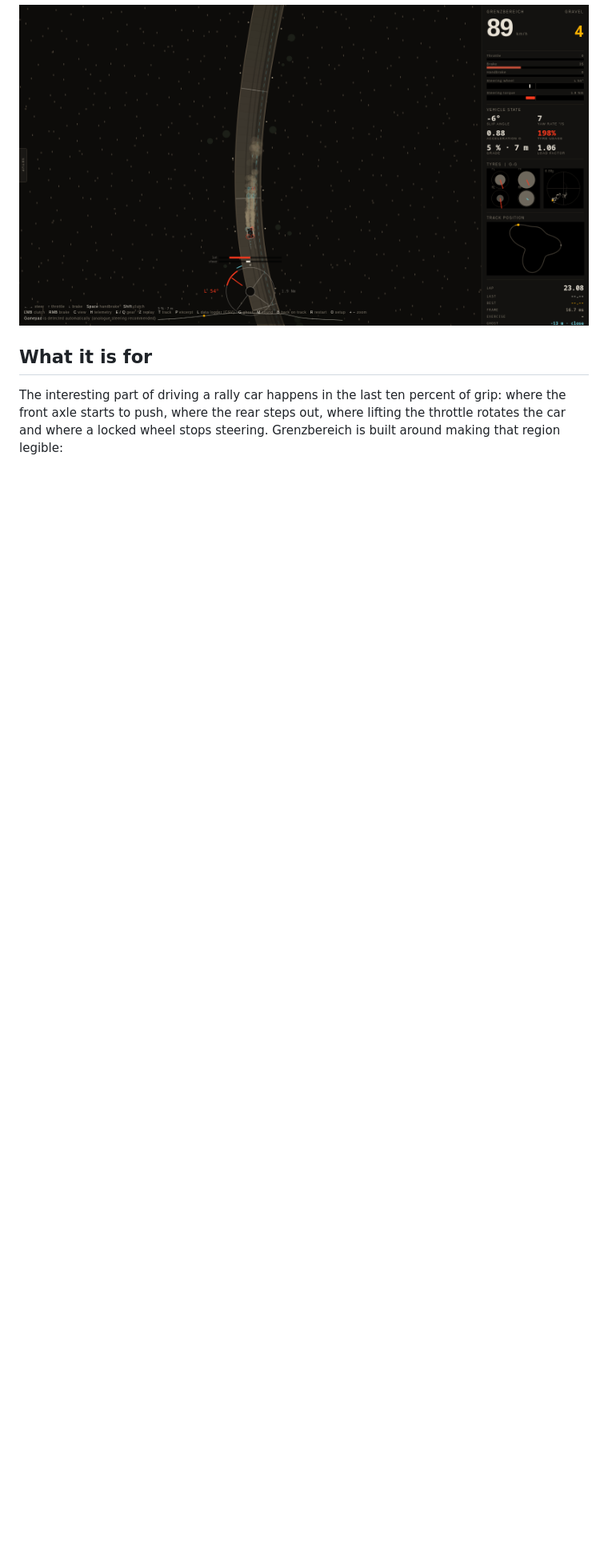
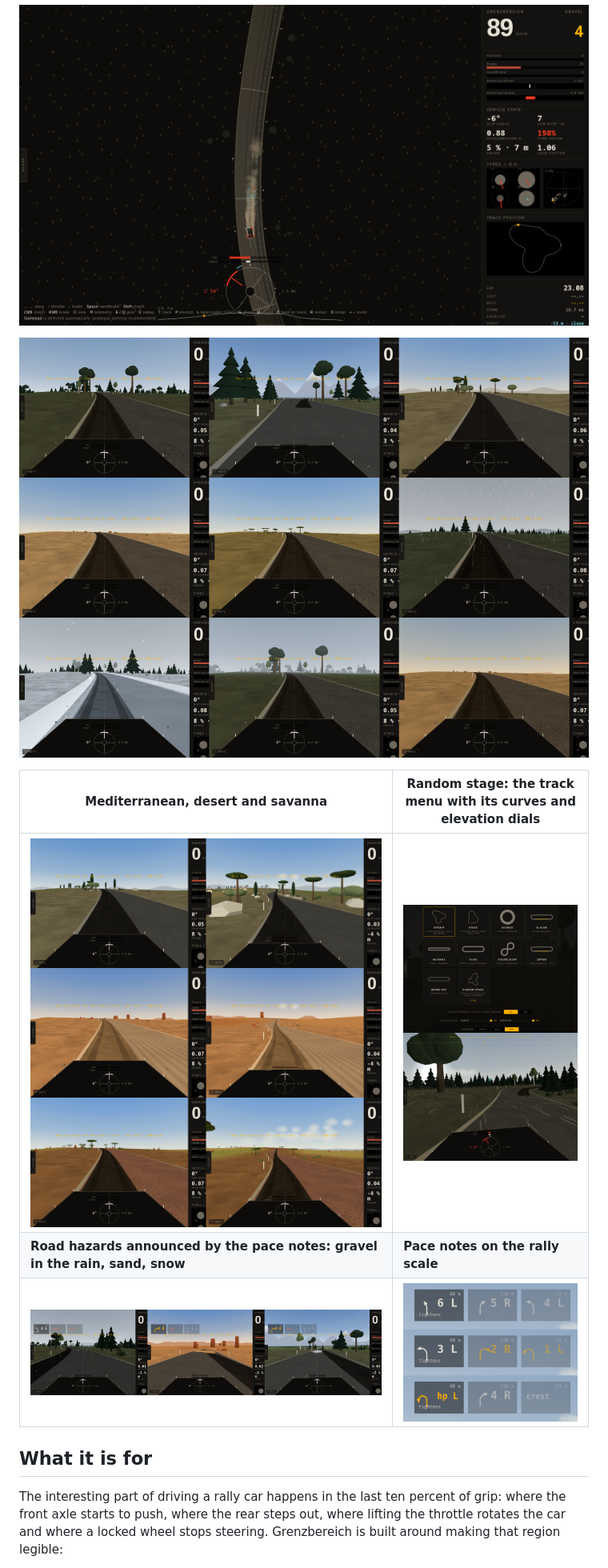
Before and after one commit to GitCrush/grenzbereich, a Markdown page: README.md, the part around the change printed below. Shown: that part at 80% size. Rendered like a GitHub page; pictures changed too: docs/screenshots/landscapes-south.png (added), docs/screenshots/landscapes.png (added), docs/screenshots/pace-notes.png (added); blank space fills up the shorter version.

Commit message:
1.7.0: landscapes and weather, sand, road hazards, pace notes, random stages

```diff
--- a/README.md
+++ b/README.md
@@ -16,6 +16,14 @@ The simulator is the single file [`index.html`](index.html) in this repository,
 
 ![Top view with the full interface: tyre forces, dust, skid marks, phantom and elevation profile](docs/screenshots/top-view-gravel.png)
 
+![Landscapes and weathers in the 3D view](docs/screenshots/landscapes.png)
+
+| Mediterranean, desert and savanna | Random stage: the track menu with its curves and elevation dials |
+|---|---|
+| ![](docs/screenshots/landscapes-south.png) | ![](docs/screenshots/random-stage.png) |
+| **Road hazards announced by the pace notes: gravel in the rain, sand, snow** | **Pace notes on the rally scale** |
+| ![](docs/screenshots/road-hazards.png) | ![](docs/screenshots/pace-notes.png) |
+
 ## What it is for
 
 The interesting part of driving a rally car happens in the last ten percent of grip: where the front axle starts to push, where the rear steps out, where lifting the throttle rotates the car and where a locked wheel stops steering. Grenzbereich is built around making that region legible:
```
Also changed, not shown: other parts of README.md (+5 -4 lines), CHANGELOG.md (+12 -0 lines), 9 other files.
